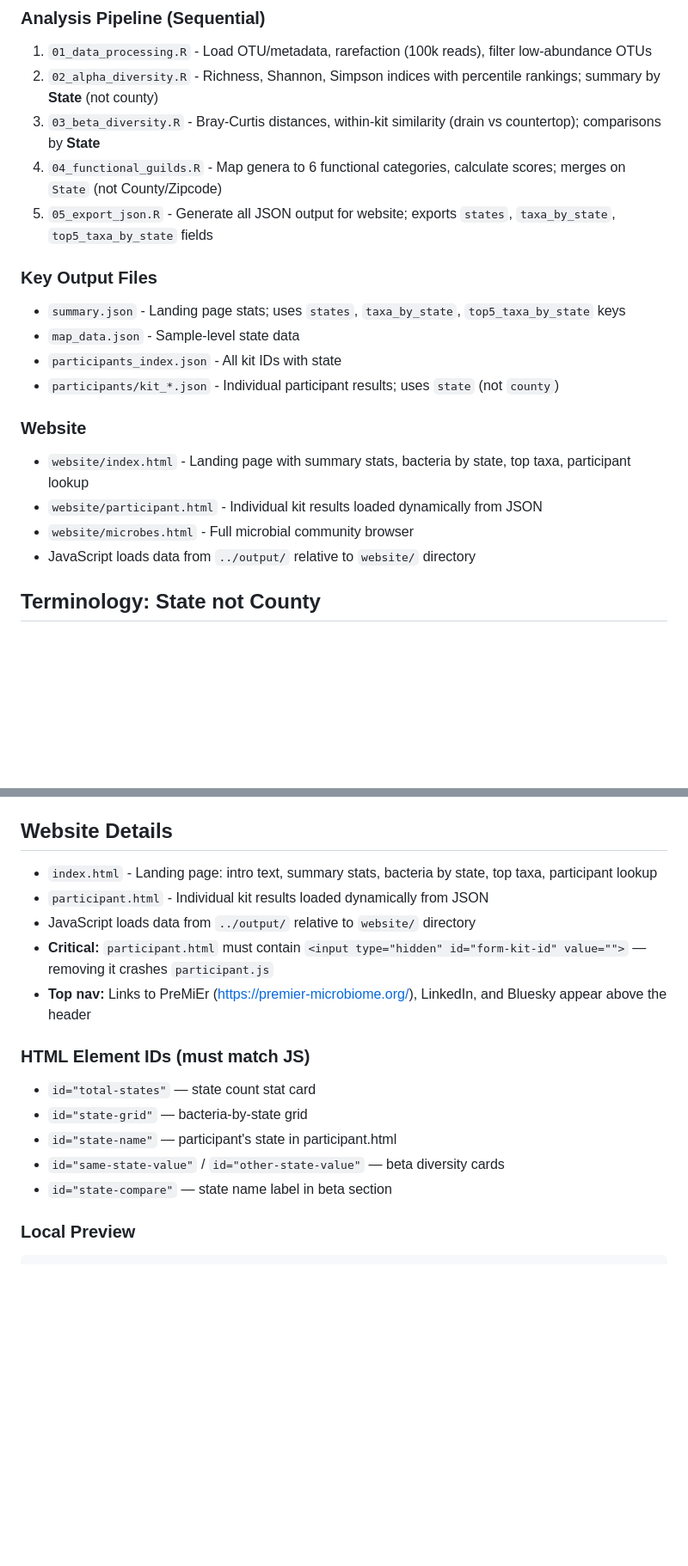
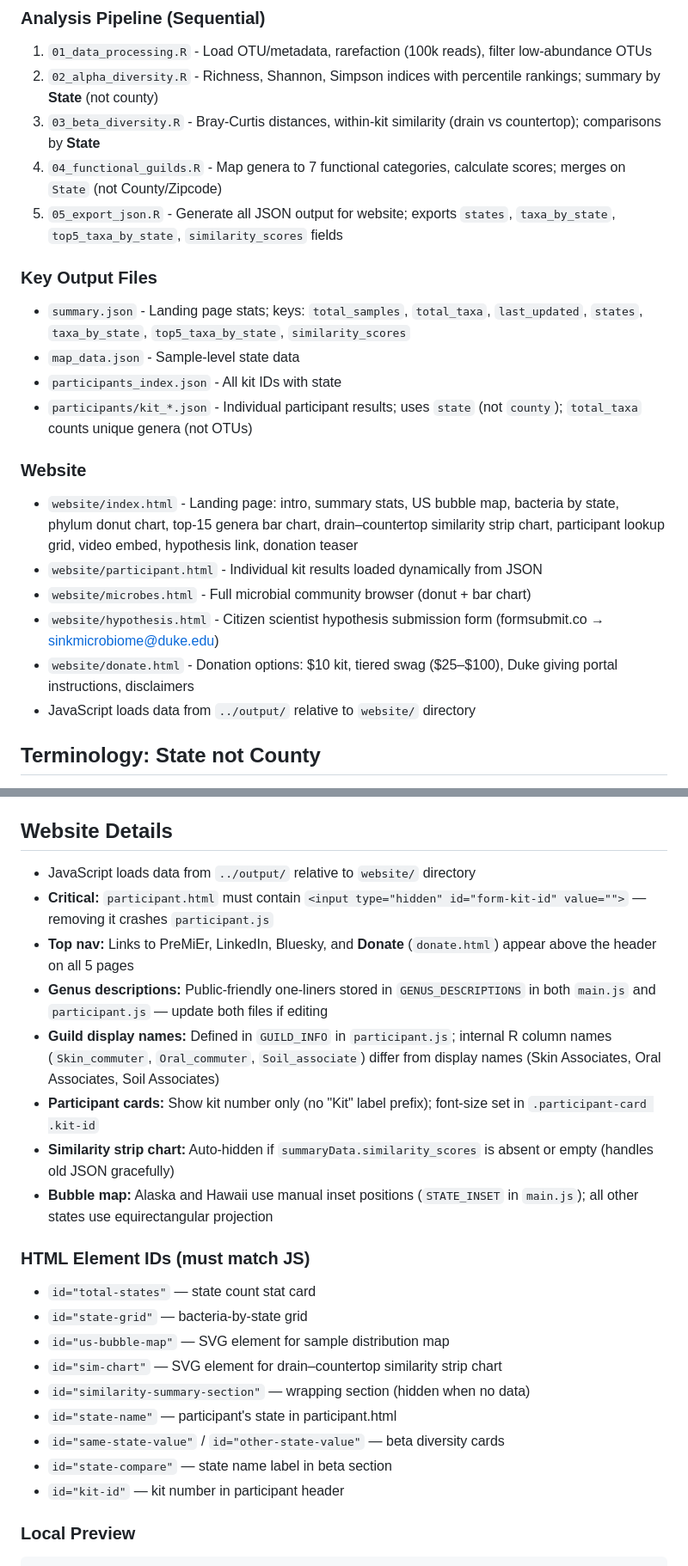
Before and after one commit to SinkMicrobiomeProject/WebsiteData, a Markdown page: CLAUDE.md, 2 parts joined by grey strips. Shown at 86% size. GitHub-like rendering; blank space fills up the shorter version.

Commit message:
Update CLAUDE.md to reflect current website and pipeline state
- Add hypothesis.html and donate.html to website section
- Update summary.json key list to include similarity_scores
- Fix pipeline step 4: 7 functional categories (not 6)
- Update total_taxa note: counts unique genera not OTUs
- Add Donate link to top nav description
- Expand website details: guild display vs. R column name distinction,
  genus descriptions location, bubble map inset logic, similarity chart
  auto-hide behavior, participant card formatting
- Add new HTML element IDs: bubble map SVG, sim chart SVG, section wrapper

Co-Authored-By: Claude Sonnet 4.6 <noreply@anthropic.com>

````diff
--- a/CLAUDE.md
+++ b/CLAUDE.md
@@ -37,19 +37,21 @@ website/ (HTML/JS frontend)
 1. `01_data_processing.R` - Load OTU/metadata, rarefaction (100k reads), filter low-abundance OTUs
 2. `02_alpha_diversity.R` - Richness, Shannon, Simpson indices with percentile rankings; summary by **State** (not county)
 3. `03_beta_diversity.R` - Bray-Curtis distances, within-kit similarity (drain vs countertop); comparisons by **State**
-4. `04_functional_guilds.R` - Map genera to 6 functional categories, calculate scores; merges on `State` (not County/Zipcode)
-5. `05_export_json.R` - Generate all JSON output for website; exports `states`, `taxa_by_state`, `top5_taxa_by_state` fields
+4. `04_functional_guilds.R` - Map genera to 7 functional categories, calculate scores; merges on `State` (not County/Zipcode)
+5. `05_export_json.R` - Generate all JSON output for website; exports `states`, `taxa_by_state`, `top5_taxa_by_state`, `similarity_scores` fields
 
 ### Key Output Files
-- `summary.json` - Landing page stats; uses `states`, `taxa_by_state`, `top5_taxa_by_state` keys
+- `summary.json` - Landing page stats; keys: `total_samples`, `total_taxa`, `last_updated`, `states`, `taxa_by_state`, `top5_taxa_by_state`, `similarity_scores`
 - `map_data.json` - Sample-level state data
 - `participants_index.json` - All kit IDs with state
-- `participants/kit_*.json` - Individual participant results; uses `state` (not `county`)
+- `participants/kit_*.json` - Individual participant results; uses `state` (not `county`); `total_taxa` counts unique genera (not OTUs)
 
 ### Website
-- `website/index.html` - Landing page with summary stats, bacteria by state, top taxa, participant lookup
+- `website/index.html` - Landing page: intro, summary stats, US bubble map, bacteria by state, phylum donut chart, top-15 genera bar chart, drain–countertop similarity strip chart, participant lookup grid, video embed, hypothesis link, donation teaser
 - `website/participant.html` - Individual kit results loaded dynamically from JSON
-- `website/microbes.html` - Full microbial community browser
+- `website/microbes.html` - Full microbial community browser (donut + bar chart)
+- `website/hypothesis.html` - Citizen scientist hypothesis submission form (formsubmit.co → sinkmicrobiome@duke.edu)
+- `website/donate.html` - Donation options: $10 kit, tiered swag ($25–$100), Duke giving portal instructions, disclaimers
 - JavaScript loads data from `../output/` relative to `website/` directory
 
 ## Terminology: State not County
@@ -100,18 +102,25 @@ Brief public-friendly descriptions for the top 25 genera are stored in the `GENU
 
 ## Website Details
 
-- `index.html` - Landing page: intro text, summary stats, bacteria by state, top taxa, participant lookup
-- `participant.html` - Individual kit results loaded dynamically from JSON
 - JavaScript loads data from `../output/` relative to `website/` directory
 - **Critical:** `participant.html` must contain `<input type="hidden" id="form-kit-id" value="">` — removing it crashes `participant.js`
-- **Top nav:** Links to PreMiEr (https://premier-microbiome.org/), LinkedIn, and Bluesky appear above the header
+- **Top nav:** Links to PreMiEr, LinkedIn, Bluesky, and **Donate** (`donate.html`) appear above the header on all 5 pages
+- **Genus descriptions:** Public-friendly one-liners stored in `GENUS_DESCRIPTIONS` in both `main.js` and `participant.js` — update both files if editing
+- **Guild display names:** Defined in `GUILD_INFO` in `participant.js`; internal R column names (`Skin_commuter`, `Oral_commuter`, `Soil_associate`) differ from display names (Skin Associates, Oral Associates, Soil Associates)
+- **Participant cards:** Show kit number only (no "Kit" label prefix); font-size set in `.participant-card .kit-id`
+- **Similarity strip chart:** Auto-hidden if `summaryData.similarity_scores` is absent or empty (handles old JSON gracefully)
+- **Bubble map:** Alaska and Hawaii use manual inset positions (`STATE_INSET` in `main.js`); all other states use equirectangular projection
 
 ### HTML Element IDs (must match JS)
 - `id="total-states"` — state count stat card
 - `id="state-grid"` — bacteria-by-state grid
+- `id="us-bubble-map"` — SVG element for sample distribution map
+- `id="sim-chart"` — SVG element for drain–countertop similarity strip chart
+- `id="similarity-summary-section"` — wrapping section (hidden when no data)
 - `id="state-name"` — participant's state in participant.html
 - `id="same-state-value"` / `id="other-state-value"` — beta diversity cards
 - `id="state-compare"` — state name label in beta section
+- `id="kit-id"` — kit number in participant header
 
 ### Local Preview
 ```bash
````
